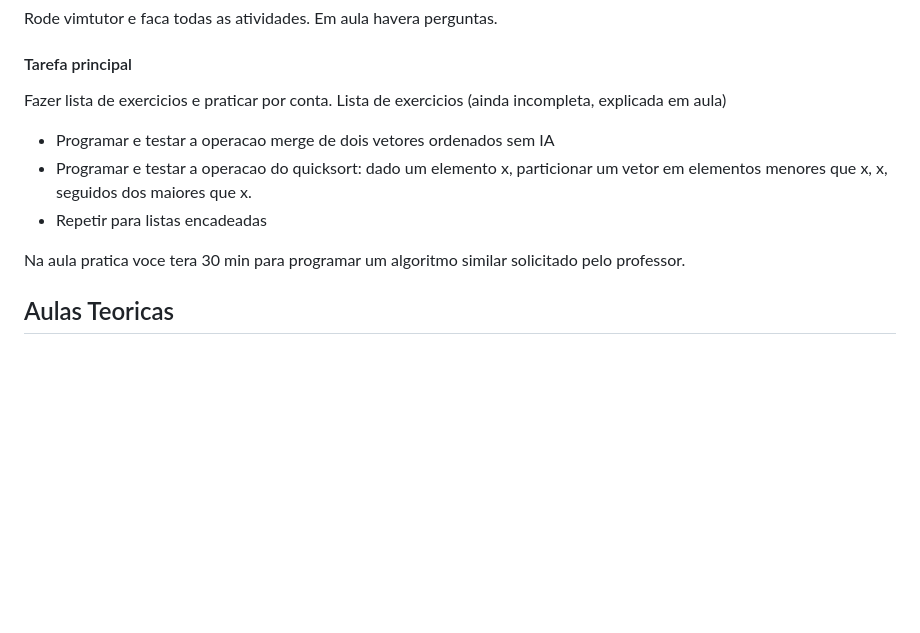
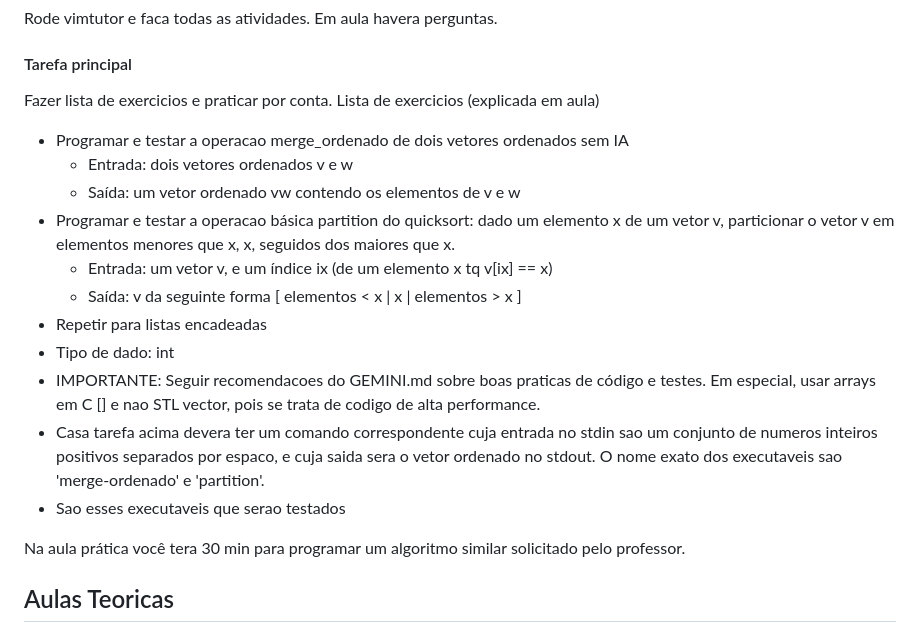
Before and after one commit to ramonschautz/alg-fabbri-IPRJ-UERJ, a Markdown page: README.md, the part around the change. Drawn GitHub-style; blank space fills up the shorter version.

Commit message:
detalhes da tarefa principal

```diff
--- a/README.md
+++ b/README.md
@@ -58,15 +58,28 @@ Rode vimtutor e faca todas as atividades. Em aula havera perguntas.
 #### Tarefa principal
 
 Fazer lista de exercicios e praticar por conta.
-Lista de exercicios (ainda incompleta, explicada em aula)
-- Programar e testar a operacao merge de dois vetores ordenados sem IA
-- Programar e testar a operacao do quicksort: dado um elemento x, particionar um
-  vetor em elementos menores que x, x, seguidos dos maiores que x.
+Lista de exercicios (explicada em aula)
+- Programar e testar a operacao merge_ordenado de dois vetores ordenados sem IA
+    - Entrada: dois vetores ordenados v e w
+    - Saída: um vetor ordenado vw contendo os elementos de v e w
+- Programar e testar a operacao básica partition do quicksort: dado um elemento x de um
+  vetor v, particionar o vetor v em elementos menores que x, x, seguidos dos
+  maiores que x.
+    - Entrada: um vetor v, e um índice ix  (de um elemento x tq v[ix] == x)
+    - Saída: v  da seguinte forma [ elementos < x | x | elementos > x ]
 - Repetir para listas encadeadas
+- Tipo de dado: int
+- IMPORTANTE: Seguir recomendacoes do GEMINI.md sobre boas praticas de código e
+  testes. Em especial, usar arrays em C [] e nao STL vector, pois se trata de
+  codigo de alta performance.
+- Casa tarefa acima devera ter um comando correspondente cuja entrada no stdin
+  sao um conjunto de numeros inteiros positivos separados por espaco, e cuja
+  saida sera o vetor ordenado no stdout. O nome exato dos executaveis sao
+  'merge-ordenado' e 'partition'.
+- Sao esses executaveis que serao testados
 
-Na aula pratica voce tera 30 min para programar um algoritmo similar solicitado
+Na aula prática você tera 30 min para programar um algoritmo similar solicitado
 pelo professor.
-
 
 ## Aulas Teoricas
 
```
